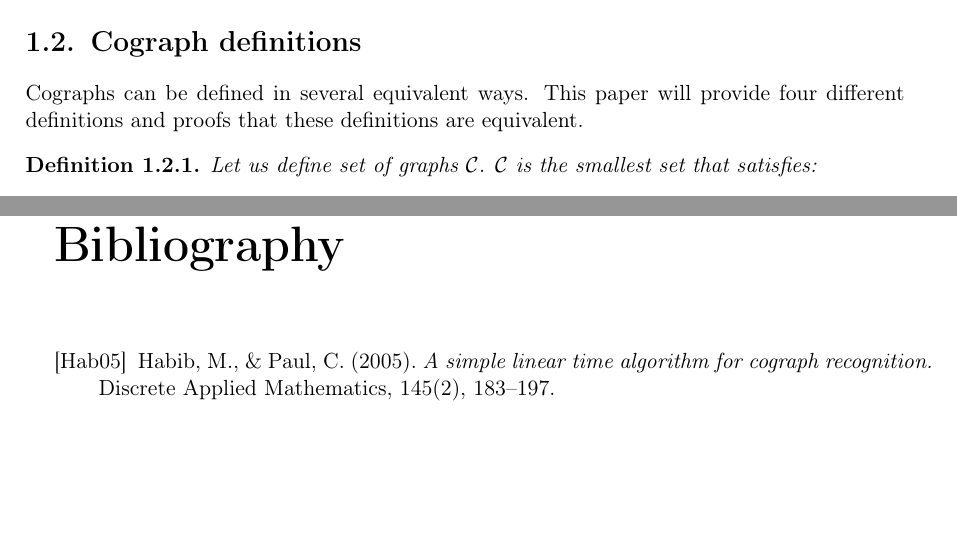
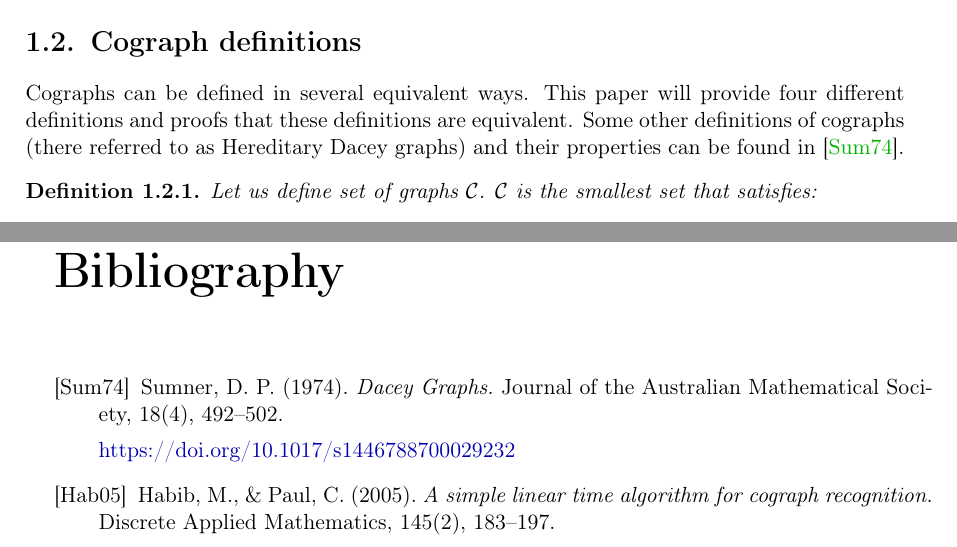
Before and after one commit to marcin-serwin/cographs, a LaTeX thesis (paper/main.tex, which reads paper/body/12-cographs.tex, paper/body/90-bibliography.tex): two parts of pages 9 and 18 of 18, joined at a grey line, cut so that both start at the same text, the shorter picture padded with empty space. Compiled offline with pdfLaTeX.

Commit message:
Add reference to Dacey graphs

```diff
--- a/paper/body/12-cographs.tex
+++ b/paper/body/12-cographs.tex
@@ -2,7 +2,7 @@
 
 \section{Cograph definitions}
 
-Cographs can be defined in several equivalent ways. This paper will provide four different definitions and proofs that these definitions are equivalent.
+Cographs can be defined in several equivalent ways. This paper will provide four different definitions and proofs that these definitions are equivalent. Some other definitions of cographs (there referred to as Hereditary Dacey graphs) and their properties can be found in \cite{sumner}.
 
 \begin{defi}\label{codef1}
     Let us define set of graphs $\Cographs$. $\Cographs$ is the smallest set that satisfies:
--- a/paper/body/90-bibliography.tex
+++ b/paper/body/90-bibliography.tex
@@ -2,6 +2,12 @@
 
 \begin{thebibliography}{99}
     \addcontentsline{toc}{chapter}{Bibliography}
+
+    \bibitem[Sum74]{sumner} Sumner, D. P. (1974).
+    \textit{Dacey Graphs.}
+    Journal of the Australian Mathematical Society, 18(4), 492–502.
+
+    \url{https://doi.org/10.1017/s1446788700029232}
 
     \bibitem[Hab05]{habib} Habib, M., \& Paul, C. (2005).
     \textit{A simple linear time algorithm for cograph recognition.}
```
